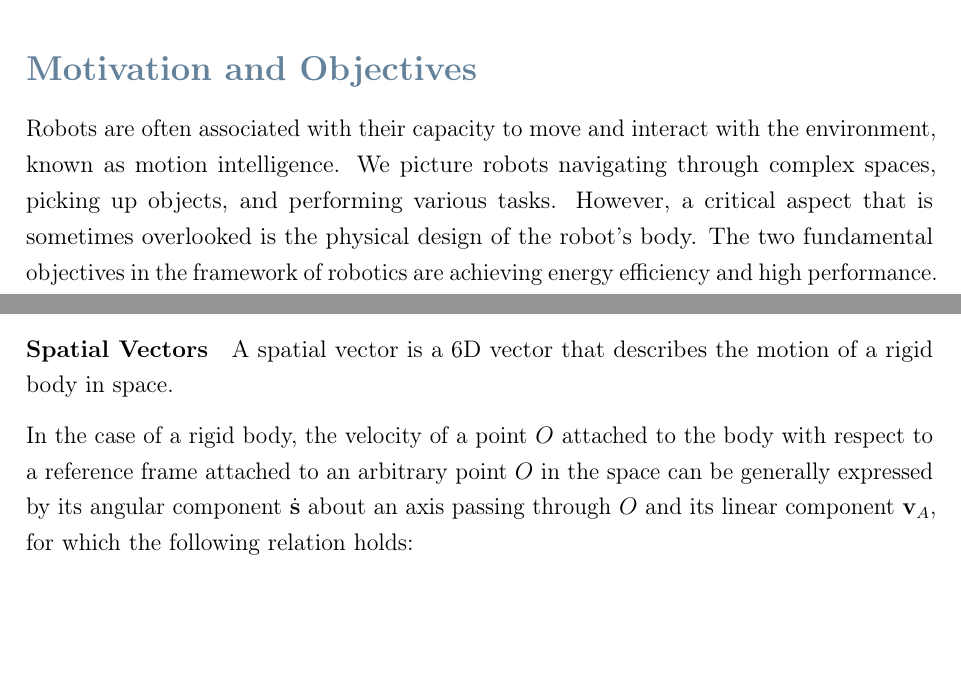
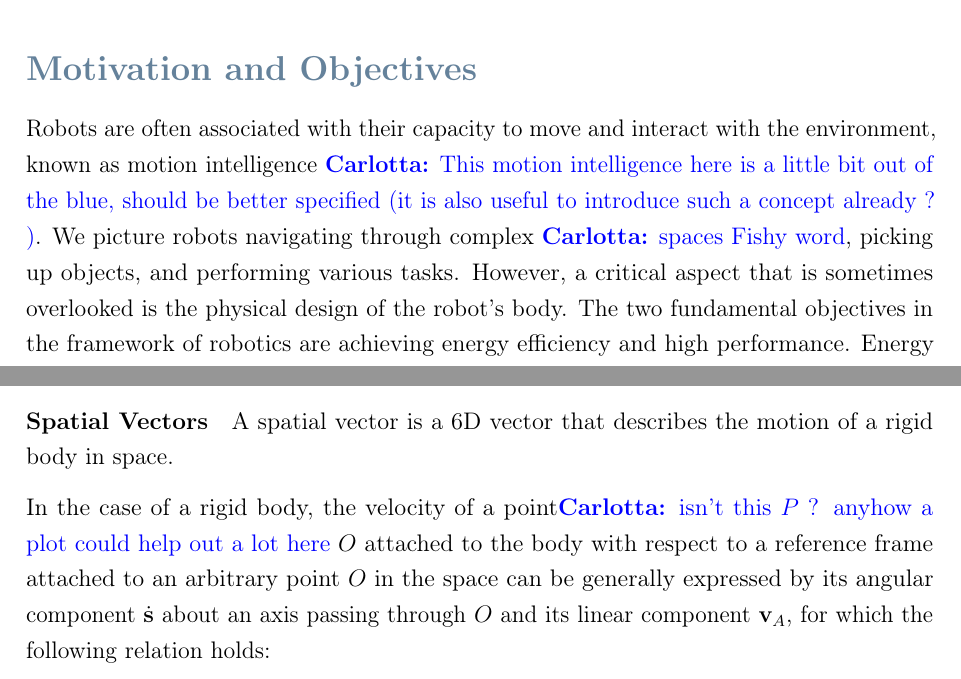
Before and after one commit to flferretti/MSc_Thesis, a LaTeX thesis (Thesis.tex, which reads Chapters/00-Prologue.tex, Chapters/Background/01-RBDynamics.tex): two parts of pages 15 and 21 of 80, joined at a grey line, cut so that both start at the same text, the shorter picture padded with empty space. Compiled offline with pdfLaTeX.

Commit message:
Updates from Overleaf

```diff
--- a/Chapters/00-Prologue.tex
+++ b/Chapters/00-Prologue.tex
@@ -3,7 +3,7 @@
 
 \section*{Motivation and Objectives}
 
-Robots are often associated with their capacity to move and interact with the environment, known as motion intelligence. We picture robots navigating through complex spaces, picking up objects, and performing various tasks. However, a critical aspect that is sometimes overlooked is the physical design of the robot's body. The two fundamental objectives in the framework of robotics are achieving energy efficiency and high performance. Energy efficiency involves a robot's ability to carry out tasks using minimal energy, which is crucial for battery-powered mobile robots. Performance, on the other hand, pertains to how effectively the robot can accomplish its intended tasks, exploiting its morphology and the environment to its advantage. Thinking of a robot's hardware as its body, dictates the ability to perform tasks and the energy consumption, just as in car design the materials used, the physical shape and size, impact its speed, fuel efficiency, and maneuverability.
+Robots are often associated with their capacity to move and interact with the environment, known as motion intelligence \CarlottaSays{This motion intelligence here is a little bit out of the blue, should be better specified (it is also useful to introduce such a concept already ? )}. We picture robots navigating through complex  \CarlottaSays{spaces Fishy word}, picking up objects, and performing various tasks. However, a critical aspect that is sometimes overlooked is the physical design of the robot's body. The two fundamental objectives in the framework of robotics are achieving energy efficiency and high performance. Energy efficiency involves a robot's ability to carry out tasks using minimal energy, which is crucial for battery-powered mobile robots. Performance, on the other hand, pertains to how effectively the robot can accomplish its intended tasks, exploiting its morphology and the environment to its advantage. Thinking of a robot's hardware as its body, dictates the ability to perform tasks and the energy consumption, just as in car design the materials used, the physical shape and size, impact its speed, fuel efficiency, and maneuverability.
 
 The morphological and physical properties of a robot's hardware are often neglected, as mainly provided by the manufacturer, and the research is focused on the development of the robot's motion intelligence. However, the robot's hardware plays a pivotal role in achieving energy efficiency and high performance.
 Sometimes, during the development of robots, particularly regarding their control systems, the physical aspects of the robot's body are treated as unalterable components. In such cases, the design of the robot's software and algorithms may not consider how the body can be optimized for specific tasks, potentially leading to inefficiencies and limitations in the robot's performance. Conversely, when engineers design the physical structure of the robot, they may not always take into account the specific tasks the robot is meant to perform. The lack of alignment between the robot's hardware and its intended functions can result in suboptimal designs that hinder the robot's efficiency and effectiveness in real-world applications.
--- a/Chapters/Background/01-RBDynamics.tex
+++ b/Chapters/Background/01-RBDynamics.tex
@@ -7,7 +7,7 @@ In this chapter, a mathematical groundwork for characterizing the dynamics of a
 
 \paragraph{Spatial Vectors} A spatial vector is a 6D vector that describes the motion of a rigid body in space.
 
-In the case of a rigid body, the velocity of a point $O$ attached to the body with respect to a reference frame attached to an arbitrary point $O$ in the space can be generally expressed by its angular component $\dot{\mathbf{s}}$ about an axis passing through $O$ and its linear component $\mathbf{v} _A$, for which the following relation holds:
+In the case of a rigid body, the velocity of a point\CarlottaSays{isn't this $P$ ? anyhow a plot could help out a lot here} $O$ attached to the body with respect to a reference frame attached to an arbitrary point $O$ in the space can be generally expressed by its angular component $\dot{\mathbf{s}}$ about an axis passing through $O$ and its linear component $\mathbf{v} _A$, for which the following relation holds:
 
 \begin{equation}
     v _A = \dot{\mathbf{s}} \times \bar{OP}
--- a/Thesis.tex
+++ b/Thesis.tex
@@ -124,7 +124,7 @@
 %----------------------------------------------------------------------------
 \definecolor{webgreen}{rgb}{0,.5,0}
 \definecolor{webbrown}{rgb}{.6,0,0}
-\newcommand{\CarlottaSays}[1]{\textcolor{green}{\textbf{Carlotta:} #1}}
+\newcommand{\CarlottaSays}[1]{\textcolor{blue}{\textbf{Carlotta:} #1}}
 \newcommand{\StefanoSays}[1]{\textcolor{orange}{\textbf{Stefano:} #1}}
 \newcommand{\DanieleSays}[1]{\textcolor{red}{\textbf{Daniele:} #1}}
 
```
